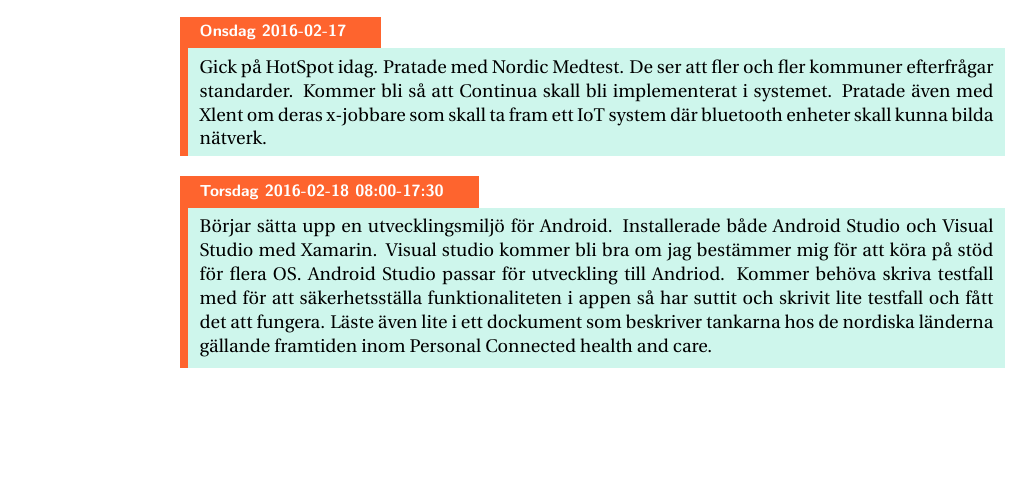
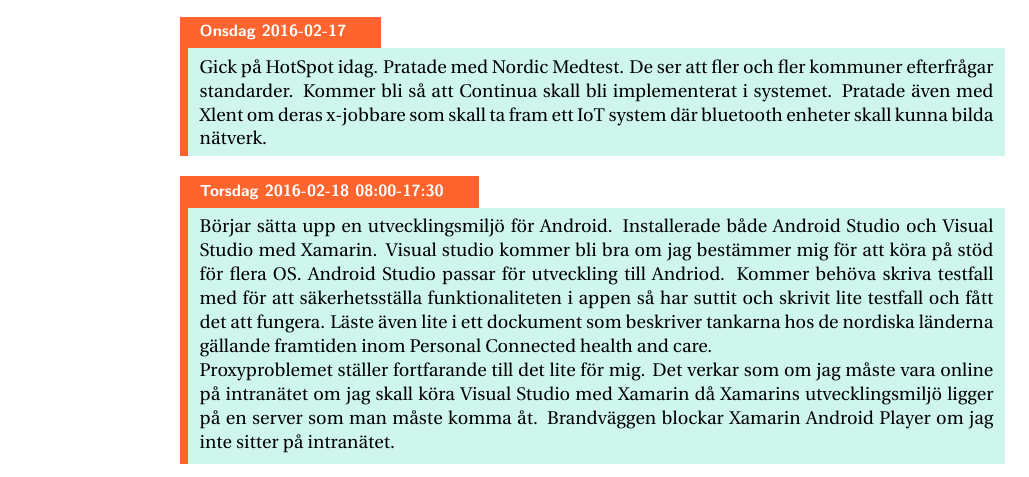
Before and after one commit to Gaffas/Respository, a LaTeX book (Övrigt/Dagbok/Dagbok.tex): part of page 4 of 4, cut so that both start at the same text, the shorter picture padded with empty space. Compiled offline with pdfLaTeX.

Commit message:
Push igen

```diff
--- a/Övrigt/Dagbok/Dagbok.tex
+++ b/Övrigt/Dagbok/Dagbok.tex
@@ -83,7 +83,8 @@
 \end{diary}
 
 \begin{diary}{Torsdag}{2016-02-18 08:00-17:30}
-	Börjar sätta upp en utvecklingsmiljö för Android. Installerade både Android Studio och Visual Studio med Xamarin. Visual studio kommer bli bra om jag bestämmer mig för att köra på stöd för flera OS. Android Studio passar för utveckling till Andriod. Kommer behöva skriva testfall med för att säkerhetsställa funktionaliteten i appen så har suttit och skrivit lite testfall och fått det att fungera. Läste även lite i ett dockument som beskriver tankarna hos de nordiska länderna gällande framtiden inom Personal Connected health and care.
+	Börjar sätta upp en utvecklingsmiljö för Android. Installerade både Android Studio och Visual Studio med Xamarin. Visual studio kommer bli bra om jag bestämmer mig för att köra på stöd för flera OS. Android Studio passar för utveckling till Andriod. Kommer behöva skriva testfall med för att säkerhetsställa funktionaliteten i appen så har suttit och skrivit lite testfall och fått det att fungera. Läste även lite i ett dockument som beskriver tankarna hos de nordiska länderna gällande framtiden inom Personal Connected health and care.\\
+	Proxyproblemet ställer fortfarande till det lite för mig. Det verkar som om jag måste vara online på intranätet om jag skall köra Visual Studio med Xamarin då Xamarins utvecklingsmiljö ligger på en server som man måste komma åt. Brandväggen blockar Xamarin Android Player om jag inte sitter på intranätet.
 \end{diary}
 
 
```
Also changed, not shown: Övrigt/Dagbok/Dagbok.pdf.
